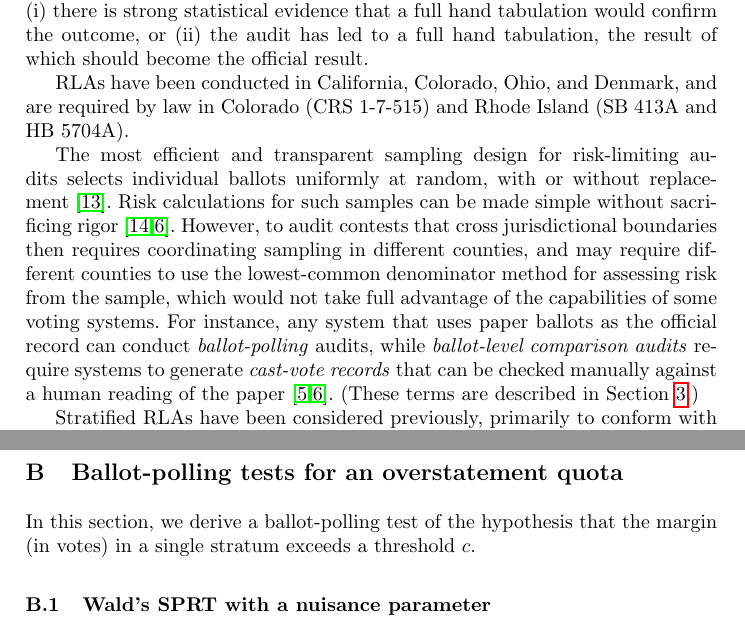
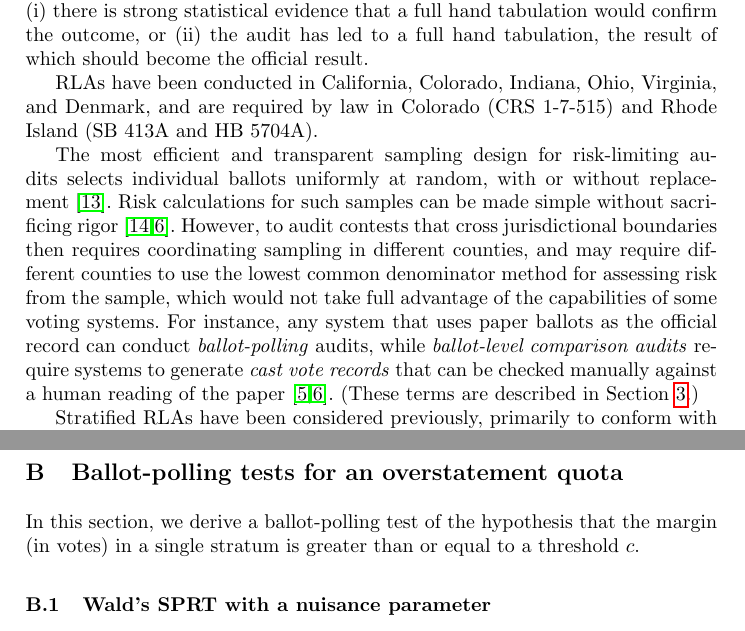
Before and after one commit to pbstark/CORLA18, a LaTeX thesis (CO18.tex): two parts of pages 2 and 13 of 15, joined at a grey line, cut so that both start at the same text. The pictures show the PDF file CO18.pdf that the author committed with the source.

Commit message:
make grammar edits that appear in the final proofs

```diff
--- a/CO18.tex
+++ b/CO18.tex
@@ -110,12 +110,12 @@ until either (i)~there is strong statistical evidence that a full hand tabulatio
 or (ii)~the audit has led to a full hand tabulation, the result of which should become the official
 result.
 
-RLAs have been conducted in California, Colorado, Ohio, and Denmark, and are required by law in Colorado (CRS~1-7-515) and Rhode Island (SB~413A and HB~5704A).
+RLAs have been conducted in California, Colorado, Indiana, Ohio, Virginia, and Denmark, and are required by law in Colorado (CRS~1-7-515) and Rhode Island (SB~413A and HB~5704A).
 
 The most efficient and transparent sampling design for risk-limiting audits selects individual ballots uniformly at random, with or without replacement~\cite{stark10c}.
 Risk calculations for such samples can be made simple without sacrificing rigor~\cite{stark10d,lindemanStark12}.
-However, to audit contests that cross jurisdictional boundaries then requires coordinating sampling in different counties, and may require different counties to use the lowest-common denominator method for assessing risk from the sample, which would not take full advantage of the capabilities of some voting systems.
-For instance, any system that uses paper ballots as the official record can conduct \emph{ballot-polling} audits, while \emph{ballot-level comparison audits} require systems to generate \emph{cast-vote records} that can be checked manually against a human reading of the paper~\cite{lindemanEtal12,lindemanStark12}.
+However, to audit contests that cross jurisdictional boundaries then requires coordinating sampling in different counties, and may require different counties to use the lowest common denominator method for assessing risk from the sample, which would not take full advantage of the capabilities of some voting systems.
+For instance, any system that uses paper ballots as the official record can conduct \emph{ballot-polling} audits, while \emph{ballot-level comparison audits} require systems to generate \emph{cast vote records} that can be checked manually against a human reading of the paper~\cite{lindemanEtal12,lindemanStark12}.
 (These terms are described in Section~\ref{sec:combiningMethods}.)
 
 Stratified RLAs have been considered previously, primarily to conform with legacy audit laws under which counties draw audit samples independently of each other, but also to allow auditors to start the audit before all vote-by-mail or provisional ballots have been tallied, by sampling independently from ballots cast in person, by mail, and provisionally, as soon as subtotals for each group are available \cite{stark08a,higginsEtal11}.
@@ -129,11 +129,11 @@ The approach involves finding the maximum $P$-value over a vector of nuisance pa
 all allocations of tabulation error across strata for which a full count would find a different electoral outcome than was reported.
 (A \emph{nuisance parameter} is a property of the population that is not of direct interest, but that affects the probability distribution of the data.
 \emph{Overstatement} is error that made the margin of one or more winners over one or more losers appear larger than it really was.
-The total \emph{overstatement} across strata determines whether the reported outcome is correct;
+The total overstatement across strata determines whether the reported outcome is correct;
 the overstatements in individual strata are nuisance parameters that affect the distribution of the audit sample.)
 
-The basic building block for the method is testing whether the overstatement error in a single stratum exceeds a quota.
-Fisher's combining function is used to merge $P$-values for tests in different strata into a single $P$-value for the hypothesis that the overstatement in every stratum exceeds its quota.
+The basic building block for the method is testing whether the overstatement error in a single stratum is greater than or equal to a quota.
+Fisher's combining function is used to merge $P$-values for tests in different strata into a single $P$-value for the hypothesis that the overstatement in every stratum is greater than or equal to its quota.
 If that hypothesis can be rejected for \emph{all} stratum-level quotas that could change the outcome---that is, if the maximum combined $P$-value is sufficiently small---the audit can stop.
 
 It is not actually necessary to consider all possible quotas: the $P$-value involves a sum of monotonic functions, which allows us to find upper and lower bounds everywhere using only values on a discrete grid.
@@ -383,2 +383,3 @@ modification~\cite{stark08a}.\footnote{%
 \label{sec:ballotPollError}
 
+To use the new stratification method with ballot polling requires a different approach than \cite{lindemanEtal12} took: their approach tests whether $w$ got a larger \emph{share} of the votes than $\ell$, but we need to test whether the margin \emph{in votes} in the stratum is greater than or equal to a threshold (namely, $\lambda_s V_{w\ell}$).
@@ -501,14 +501,14 @@ $$
 $$
 Here, we address the case that the contest may include a portion outside the stratum.
 To combine independent samples in different strata, it is convenient
-to be able to test whether the net overstatement error in a stratum exceeds a given threshold.
+to be able to test whether the net overstatement error in a stratum is greater than or equal to a given threshold.
 
 Instead of testing that condition directly, we will test a condition that is sufficient
 but not necessary for the inequality to hold, to get a computationally simple test that
 is still conservative (i.e., the level is not larger than its nominal value).
 
 For every winner, loser pair $(w, \ell)$, we want to test
-whether the overstatement error exceeds some threshold, generally
+whether the overstatement error is greater than or equal to some threshold, generally
 one tied to the reported margin between $w$ and $\ell$.
 For instance, for a hybrid stratified audit, we set the threshold to be
 $\lambda_s V_{w\ell}$.
@@ -627,7 +627,7 @@ is given in~\cite{stark09b}.
 
 
 \section{Ballot-polling tests for an overstatement quota}\label{sec:appendix-polling}
-In this section, we derive a ballot-polling test of the hypothesis that the margin (in votes) in a single stratum exceeds a threshold $c$.
+In this section, we derive a ballot-polling test of the hypothesis that the margin (in votes) in a single stratum is greater than or equal to a threshold $c$.
 
 \subsection{Wald's SPRT with a nuisance parameter}
 
```
Also changed, not shown: CO18.pdf, CO18.tex (17 more changed lines).
